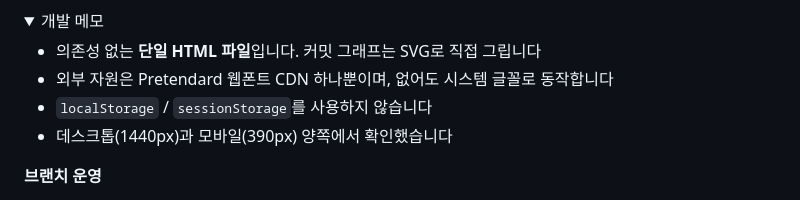
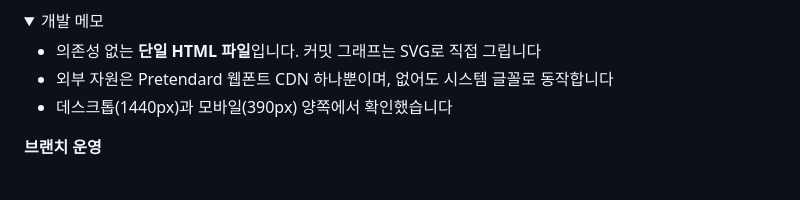
Before and after one commit to abback-go/GitMap, a Markdown page: README.md, the part around the change. GitHub-like rendering; folded sections open.

Commit message:
README 개발 메모에서 저장소 API 미사용 줄을 뺀다
localStorage / sessionStorage를 쓰지 않는다는 것은 사용자가 아니라
개발자가 지켜야 할 제약이다. 규칙은 CLAUDE.md 1절과 PRODUCT.md에
그대로 남아 있으므로 README 메모에서는 뺀다.

Co-Authored-By: Claude Opus 5 <noreply@anthropic.com>
Claude-Session: https://claude.ai/code/session_01PCvttygvSojoDTN9bHeQRJ

```diff
--- a/README.md
+++ b/README.md
@@ -145,7 +145,6 @@ Git의 브랜치가 어떻게 갈라지고 다시 합쳐지는지를 **지하철
 
 - 의존성 없는 **단일 HTML 파일**입니다. 커밋 그래프는 SVG로 직접 그립니다
 - 외부 자원은 Pretendard 웹폰트 CDN 하나뿐이며, 없어도 시스템 글꼴로 동작합니다
-- `localStorage` / `sessionStorage`를 사용하지 않습니다
 - 데스크톱(1440px)과 모바일(390px) 양쪽에서 확인했습니다
 
 **브랜치 운영**
```
